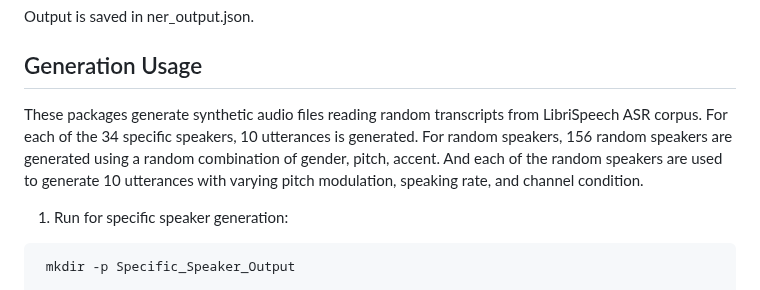
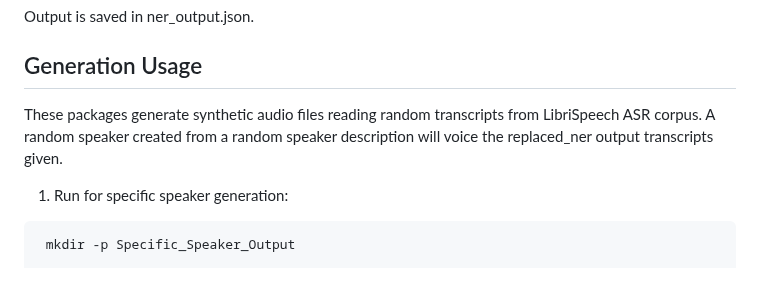
Before and after one commit to pixelable/SecureSpeech, a Markdown page: Implementation/README.md, the part around the change. Drawn GitHub-style.

````diff
--- a/Implementation/README.md
+++ b/Implementation/README.md
@@ -61,7 +61,7 @@ E.g. Enter parquet file name: voxpopuli/voxpopuli/test-00000-of-00001.parquet
 Output is saved in ner_output.json.
 
 ## Generation Usage
-These packages generate synthetic audio files reading random transcripts from LibriSpeech ASR corpus. For each of the 34 specific speakers, 10 utterances is generated. For random speakers, 156 random speakers are generated using a random combination of gender, pitch, accent. And each of the random speakers are used to generate 10 utterances with varying pitch modulation, speaking rate, and channel condition.
+These packages generate synthetic audio files reading random transcripts from LibriSpeech ASR corpus. A random speaker created from a random speaker description will voice the replaced_ner output transcripts given.
 
 1. Run for specific speaker generation:
 ```bash
````
